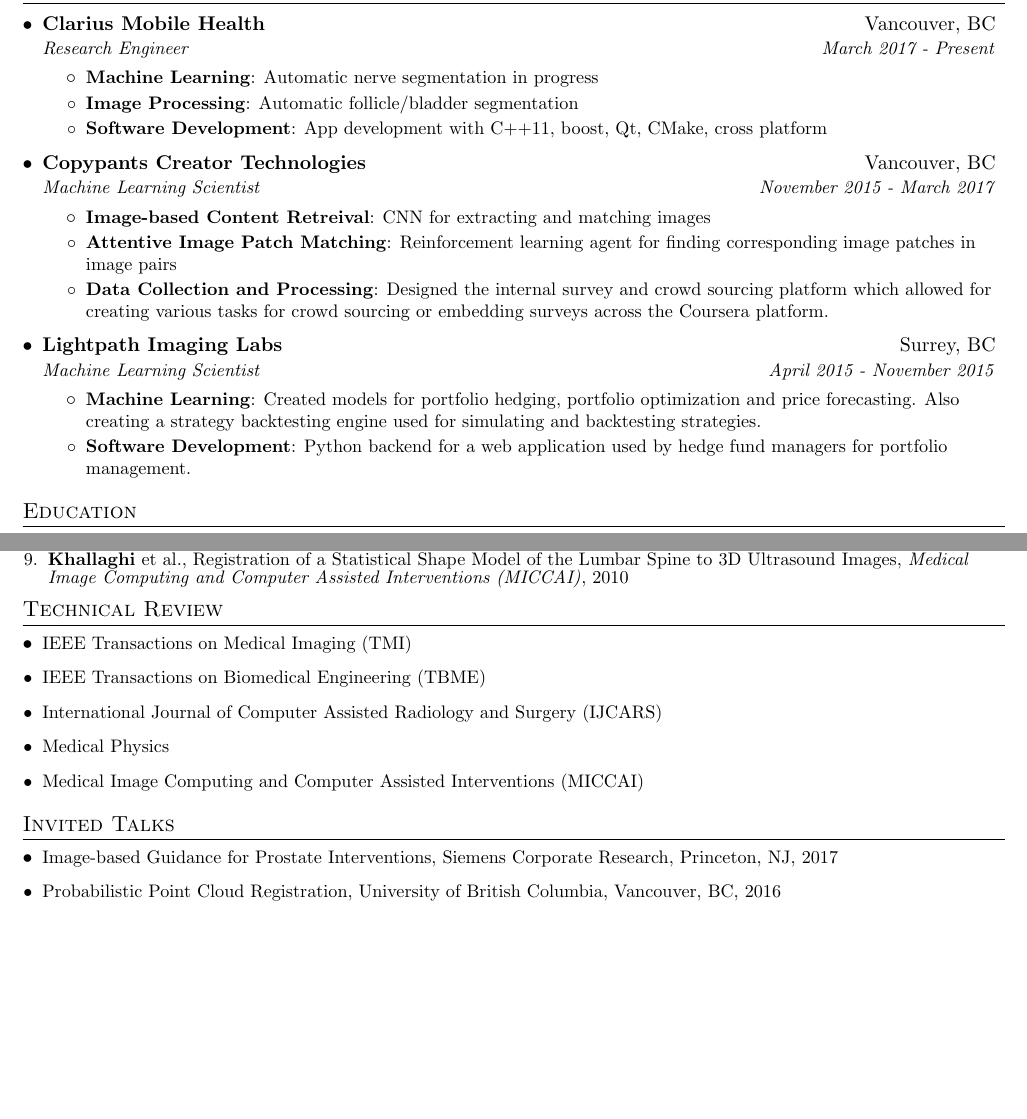
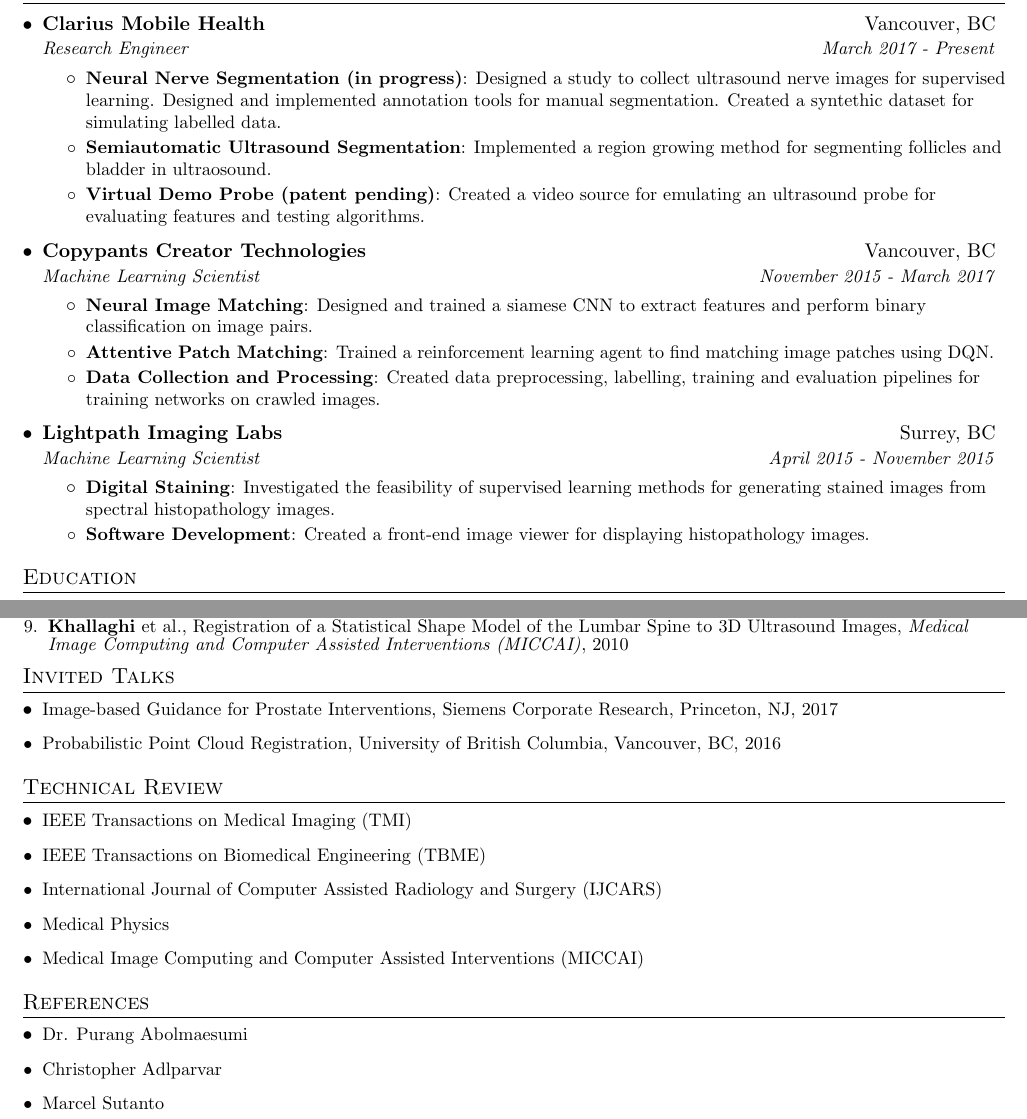
Before and after one commit to siavashk/resume, a LaTeX CV (resume.tex): two parts of pages 1 and 2 of 2, joined at a grey line, cut so that both start at the same text, the shorter picture padded with empty space. Compiled offline with pdfLaTeX.

Commit message:
more things

```diff
--- a/resume.tex
+++ b/resume.tex
@@ -111,34 +111,34 @@
       {Clarius Mobile Health}{Vancouver, BC}
       {Research Engineer}{March 2017 - Present}
       \resumeItemListStart
-        \resumeItem{Machine Learning}
-          {Automatic nerve segmentation in progress}
-        \resumeItem{Image Processing}
-          {Automatic follicle/bladder segmentation}
-        \resumeItem{Software Development}
-        {App development with C++11, boost, Qt, CMake, cross platform}
+        \resumeItem{Neural Nerve Segmentation (in progress)}
+          {Designed a study to collect ultrasound nerve images for supervised\\learning. Designed and implemented annotation tools for manual segmentation. Created a syntethic dataset for simulating labelled data.}
+        \resumeItem{Semiautomatic Ultrasound Segmentation}
+          {Implemented a region growing method for segmenting follicles and bladder in ultraosound.}
+        \resumeItem{Virtual Demo Probe (patent pending)}
+          {Created a video source for emulating an ultrasound probe for evaluating features and testing algorithms.}
       \resumeItemListEnd
 
     \resumeSubheading
       {Copypants Creator Technologies}{Vancouver, BC}
       {Machine Learning Scientist}{November 2015 - March 2017}
       \resumeItemListStart
-        \resumeItem{Image-based Content Retreival}
-          {CNN for extracting and matching images}
-        \resumeItem{Attentive Image Patch Matching}
-          {Reinforcement learning agent for finding corresponding image patches in image pairs}
+        \resumeItem{Neural Image Matching}
+          {Designed and trained a siamese CNN to extract features and perform binary classification on image pairs.}
+        \resumeItem{Attentive Patch Matching}
+          {Trained a reinforcement learning agent to find matching image patches using DQN.}
         \resumeItem{Data Collection and Processing}
-          {Designed the internal survey and crowd sourcing platform which allowed for creating various tasks for crowd sourcing or embedding surveys across the Coursera platform.}
+          {Created data preprocessing, labelling, training and evaluation pipelines for training networks on crawled images.}
       \resumeItemListEnd
 
     \resumeSubheading
       {Lightpath Imaging Labs}{Surrey, BC}
       {Machine Learning Scientist}{April 2015 - November 2015}
       \resumeItemListStart
-        \resumeItem{Machine Learning}
-          {Created models for portfolio hedging,  portfolio optimization and price forecasting. Also creating a strategy backtesting engine used for simulating and backtesting strategies.}
+        \resumeItem{Digital Staining}
+          {Investigated the feasibility of supervised learning methods for generating stained images from spectral histopathology images.}
         \resumeItem{Software Development}
-          {Python backend for a web application used by hedge fund managers for portfolio management.}
+          {Created a front-end image viewer for displaying histopathology images.}
       \resumeItemListEnd
 
   \resumeSubHeadingListEnd
@@ -219,6 +219,12 @@
       {Medical Image Computing and Computer Assisted Interventions (MICCAI)}{2010}
   \publicationSubheadingListEnd
 
+\section{Invited Talks}
+  \resumeSubHeadingListStart
+    \reviewItem{Image-based Guidance for Prostate Interventions, Siemens Corporate Research, Princeton, NJ, 2017}
+    \reviewItem{Probabilistic Point Cloud Registration, University of British Columbia, Vancouver, BC, 2016}
+  \resumeSubHeadingListEnd
+
 \section{Technical Review}
   \resumeSubHeadingListStart
     \reviewItem{IEEE Transactions on Medical Imaging (TMI)}
@@ -228,10 +234,11 @@
     \reviewItem{Medical Image Computing and Computer Assisted Interventions (MICCAI)}
   \resumeSubHeadingListEnd
 
-  \section{Invited Talks}
+  \section{References}
     \resumeSubHeadingListStart
-      \reviewItem{Image-based Guidance for Prostate Interventions, Siemens Corporate Research, Princeton, NJ, 2017}
-      \reviewItem{Probabilistic Point Cloud Registration, University of British Columbia, Vancouver, BC, 2016}
+      \reviewItem{Dr. Purang Abolmaesumi}
+      \reviewItem{Christopher Adlparvar}
+      \reviewItem{Marcel Sutanto}
     \resumeSubHeadingListEnd
 
 \end{document}
```
